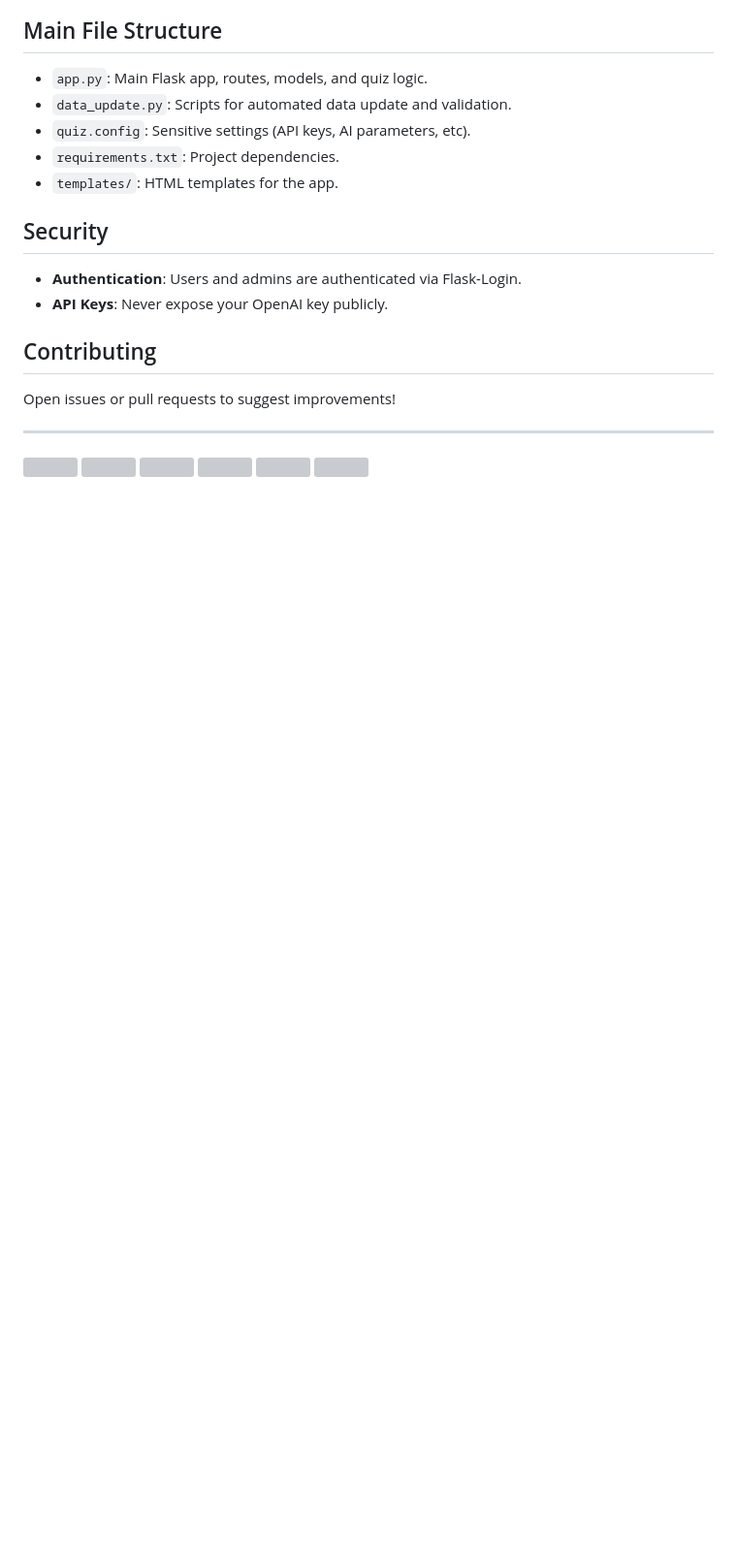
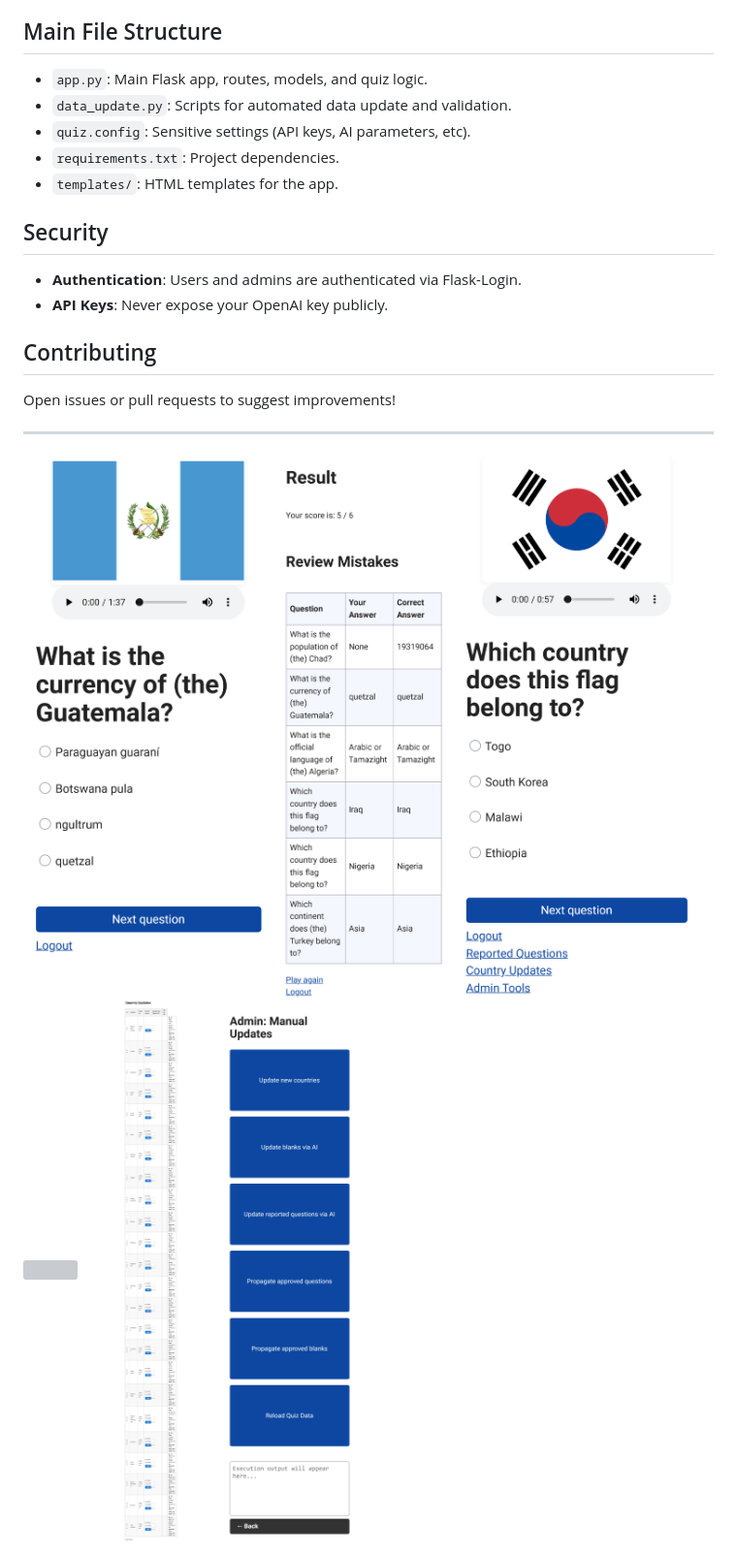
Before and after one commit to GSimCog/swing, a Markdown page: README.md, the part around the change. Shown at 97% size. Rendered like a GitHub page; blank space fills up the shorter version; grey boxes are pictures that could not be loaded.

Commit message:
Update README.md
Update screenshots URLs.

```diff
--- a/README.md
+++ b/README.md
@@ -126,9 +126,9 @@ Open issues or pull requests to suggest improvements!
 
 ---
 
-<img src="https://github.com/GSimCog/swing/blob/release/1.0-beta/extra/img01.png" width="300">
-<img src="https://github.com/GSimCog/swing/blob/release/1.0-beta/extra/img02.png" width="300">
-<img src="https://github.com/GSimCog/swing/blob/release/1.0-beta/extra/img03.png" width="300">
-<img src="https://github.com/GSimCog/swing/blob/release/1.0-beta/extra/img04.png" width="900">
-<img src="https://github.com/GSimCog/swing/blob/release/1.0-beta/extra/img05.png" width="1600">
-<img src="https://github.com/GSimCog/swing/blob/release/1.0-beta/extra/img06.png" width="300">
+<img src="https://github.com/GSimCog/swing/blob/main/extra/img01.png" width="300">
+<img src="https://github.com/GSimCog/swing/blob/main/extra/img02.png" width="300">
+<img src="https://github.com/GSimCog/swing/blob/main/extra/img03.png" width="300">
+<img src="https://github.com/GSimCog/swing/blob/main/extra/img04.png" width="900">
+<img src="https://github.com/GSimCog/swing/blob/main/extra/img05.png" width="1600">
+<img src="https://github.com/GSimCog/swing/blob/main/extra/img06.png" width="300">
```
